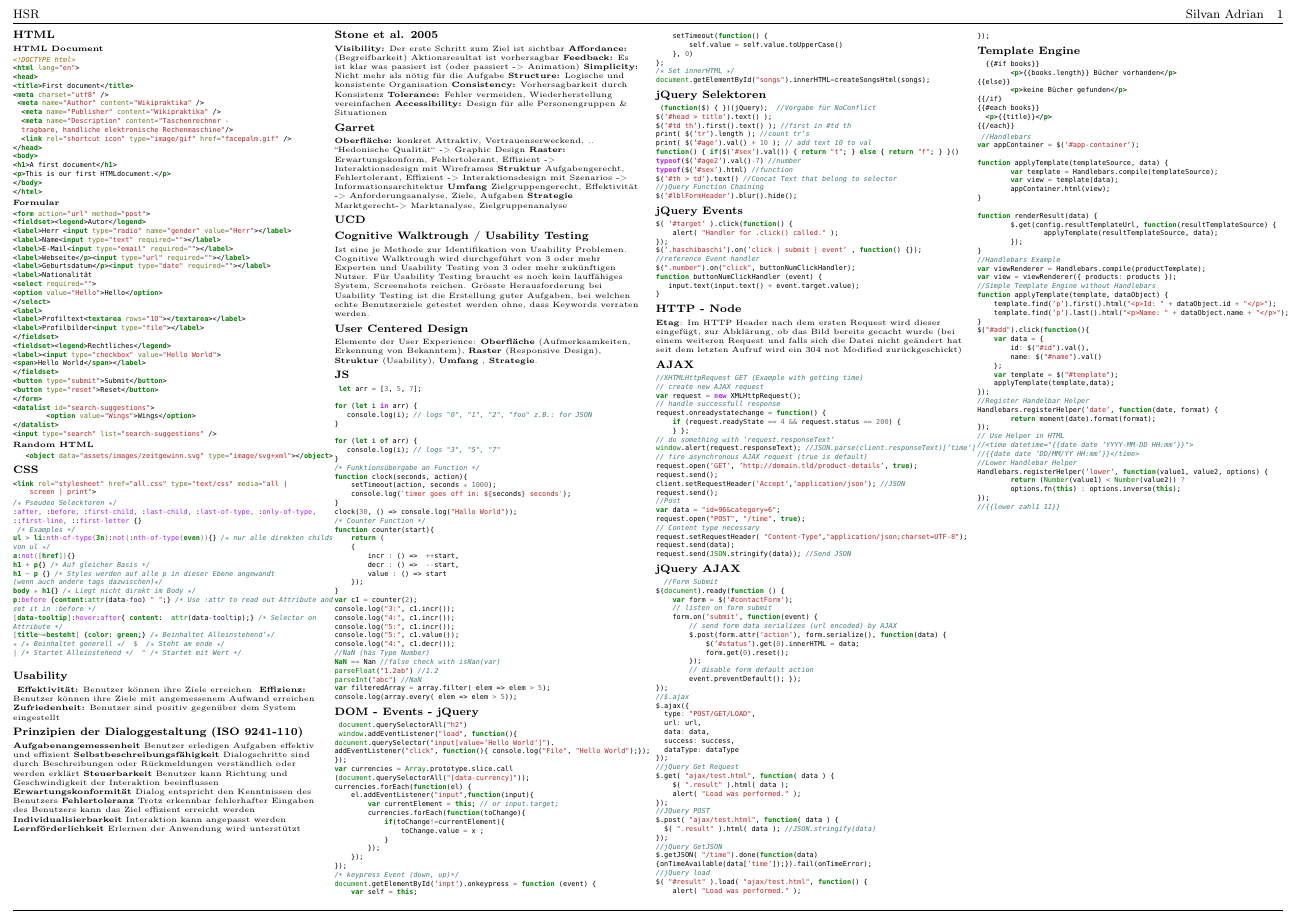
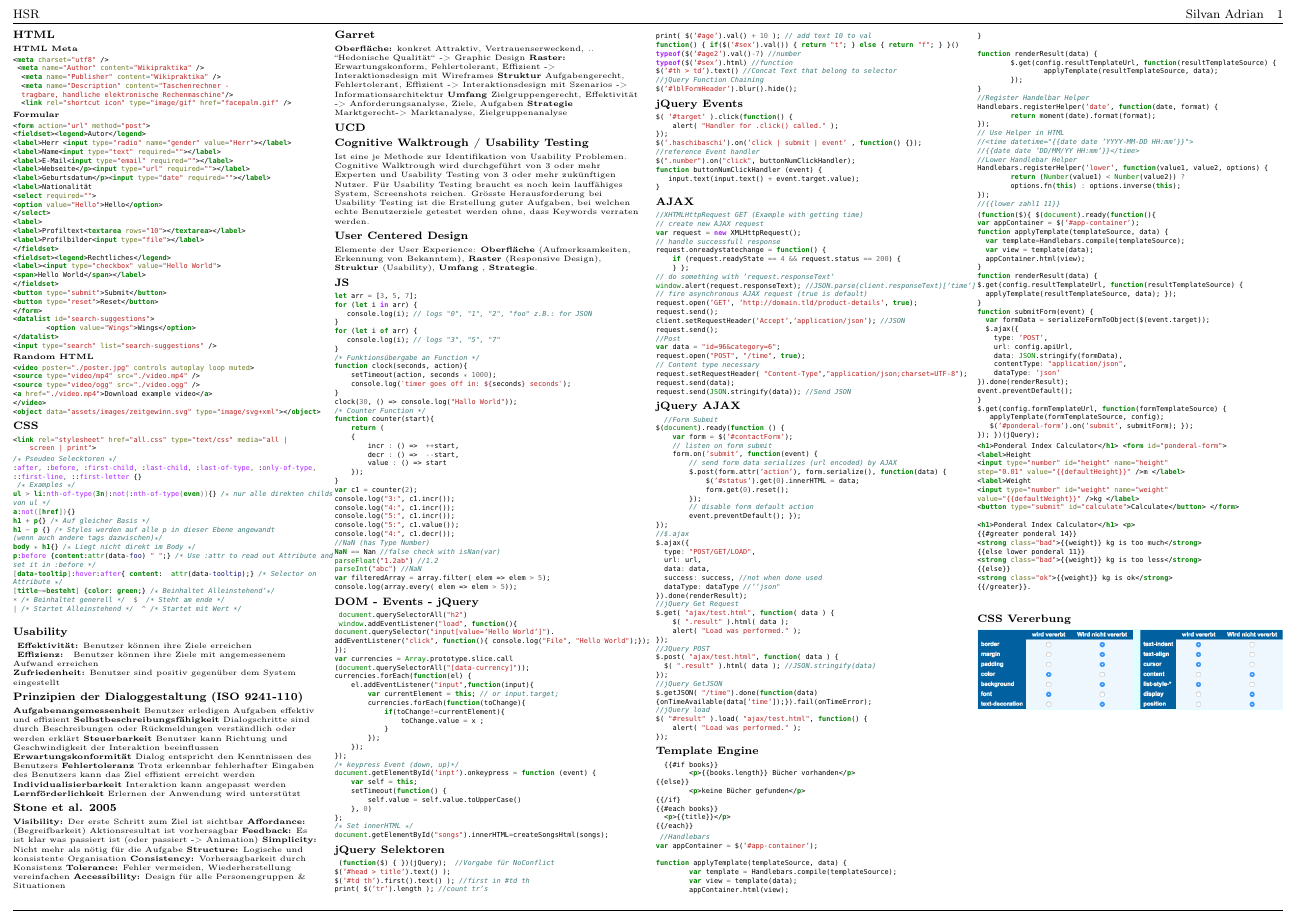
Before and after one commit to silvanadrian/HSR-WED1-Cheatshet, a LaTeX paper (WED1-SilvanAdrian-CheatSheet.tex): part of the page, cut so that both start at the same text. Compiled offline with pdfLaTeX.

Commit message:
newest changes

```diff
--- a/WED1-SilvanAdrian-CheatSheet.tex
+++ b/WED1-SilvanAdrian-CheatSheet.tex
@@ -14,24 +14,14 @@
 
 \subsubsection{HTML}
 
-\textbf{HTML Document}
+\textbf{HTML Meta}
  \begin{minted}[frame=none,framesep=1mm,fontsize=\tiny]{html}
-<!DOCTYPE html>
-<html lang="en">
-<head>
-<title>First document</title>
 <meta charset="utf­8" />
  <meta name="Author" content="Wikipraktika" />
   <meta name="Publisher" content="Wikipraktika" />
   <meta name="Description" content="Taschenrechner -
   tragbare, handliche elektronische Rechenmaschine"/>
   <link rel="shortcut icon" type="image/gif" href="facepalm.gif" />
-</head>
-<body>
-<h1>A first document</h1>
-<p>This is our first HTML­document.</p>
-</body>
-</html>
 \end{minted}
 
 \textbf{Formular}
@@ -65,7 +55,12 @@
 \end{minted}
 \textbf{Random HTML}
  \begin{minted}[frame=none,framesep=1mm,fontsize=\tiny]{html}
-   <object data="assets/images/zeitgewinn.svg" type="image/svg+xml"></object>
+<video poster="./poster.jpg" controls autoplay loop muted>
+<source type="video/mp4" src="./video.mp4" />
+<source type="video/ogg" src="./video.ogg" />
+<a href="./video.mp4">Download example video</a>
+</video>
+<object data="assets/images/zeitgewinn.svg" type="image/svg+xml"></object>
  \end{minted}
 
 \subsubsection{CSS}
@@ -98,12 +93,11 @@ Attribute */
 
 %usability
 \subsubsection{Usability}
- \textbf{ Effektivität:}
-Benutzer können ihre Ziele erreichen
+\textbf{ Effektivität:} Benutzer können ihre Ziele erreichen\\
 \textbf{ Effizienz: }
-Benutzer können ihre Ziele mit angemessenem Aufwand erreichen
+Benutzer können ihre Ziele mit angemessenem Aufwand erreichen \\
 \textbf{Zufriedenheit:}
-Benutzer sind positiv gegenüber dem System eingestellt
+Benutzer sind positiv gegenüber dem System eingestellt \\
 
 \subsubsection{Prinzipien der Dialoggestaltung (ISO 9241-110)}
 
@@ -253,12 +245,6 @@ function buttonNumClickHandler (event) {
 }
 \end{minted}
 
-\subsubsection{HTTP - Node}
-\textbf{Etag}: Im HTTP Header nach dem ersten Request wird dieser eingefügt, zur
-Abklärung, ob das Bild bereits gecacht wurde
-(bei einem weiteren Request und falls sich die Datei nicht geändert hat seit dem letzten
-Aufruf wird ein 304 not Modified zurückgeschickt)
-
 \subsubsection{AJAX}
 \begin{minted}[frame=none,framesep=1mm,fontsize=\tiny]{javascript}
 //XHTMLHttpRequest GET (Example with getting time)
@@ -305,9 +291,9 @@ $.ajax({
   type: "POST/GET/LOAD",
   url: url,
   data: data,
-  success: success,
-  dataType: dataType
-});
+  success: success, //not when done used
+  dataType: dataType //''json"
+}).done(renderResult);
 //jQuery Get Request
 $.get( "ajax/test.html", function( data ) {
     $( ".result" ).html( data );
@@ -354,22 +339,6 @@ function renderResult(data) {
 		applyTemplate(resultTemplateSource, data);
 	});
 }
-//Handlebars Example
-var viewRenderer = Handlebars.compile(productTemplate);
-var view = viewRenderer({ products: products });
-//Simple Template Engine without Handlebars
-function applyTemplate(template, dataObject) {
-    template.find('p').first().html("<p>Id: " + dataObject.id + "</p>");
-    template.find('p').last().html("<p>Name: " + dataObject.name + "</p>");
-}
-$("#add").click(function(){
-    var data = {
-        id: $("#id").val(),
-        name: $("#name").val()
-    };
-    var template = $("#template");
-    applyTemplate(template,data);
-});
 //Register Handelbar Helper
 Handlebars.registerHelper('date', function(date, format) {
 	return moment(date).format(format);
@@ -384,6 +353,58 @@ Handlebars.registerHelper('lower', function(value1, value2, options) {
 });
 //{{lower zahl1 11}}
 \end{minted}
+\begin{minted}[frame=none,framesep=1mm,fontsize=\tiny]{javascript}
+(function($){ $(document).ready(function(){
+var appContainer = $('#app-container');
+function applyTemplate(templateSource, data) {
+  var template=Handlebars.compile(templateSource);
+  var view = template(data);
+  appContainer.html(view);
+}
+function renderResult(data) {
+$.get(config.resultTemplateUrl, function(resultTemplateSource) {
+  applyTemplate(resultTemplateSource, data); });
+}
+function submitForm(event) {
+  var formData = serializeFormToObject($(event.target));
+  $.ajax({
+    type: 'POST',
+    url: config.apiUrl,
+    data: JSON.stringify(formData),
+    contentType: "application/json",
+    dataType: 'json'
+}).done(renderResult);
+event.preventDefault();
+}
+$.get(config.formTemplateUrl, function(formTemplateSource) {
+   applyTemplate(formTemplateSource, config);
+   $('#ponderal-form').on('submit', submitForm); });
+}); })(jQuery);
+\end{minted}
+\begin{minted}[frame=none,framesep=1mm,fontsize=\tiny]{html}
+<h1>Ponderal Index Calculator</h1> <form id="ponderal-form">
+<label>Height
+<input type="number" id="height" name="height"
+step="0.01" value="{{defaultHeight}}" />m </label>
+<label>Weight
+<input type="number" id="weight" name="weight"
+value="{{defaultWeight}}" />kg </label>
+<button type="submit" id="calculate">Calculate</button> </form>
+
+<h1>Ponderal Index Calculator</h1> <p>
+{{#greater ponderal 14}}
+<strong class="bad">{{weight}} kg is too much</strong>
+{{else lower ponderal 11}}
+<strong class="bad">{{weight}} kg is too less</strong>
+{{else}}
+<strong class="ok">{{weight}} kg is ok</strong>
+{{/greater}}.
+
+
+\end{minted}
+\subsubsection{CSS Vererbung}
+\includegraphics[width=0.24\textwidth]{images/some}
+
 
 
 
```
Also changed, not shown: images/some.png (added), WED1-SilvanAdrian-CheatSheet.tex (5 more changed lines).
